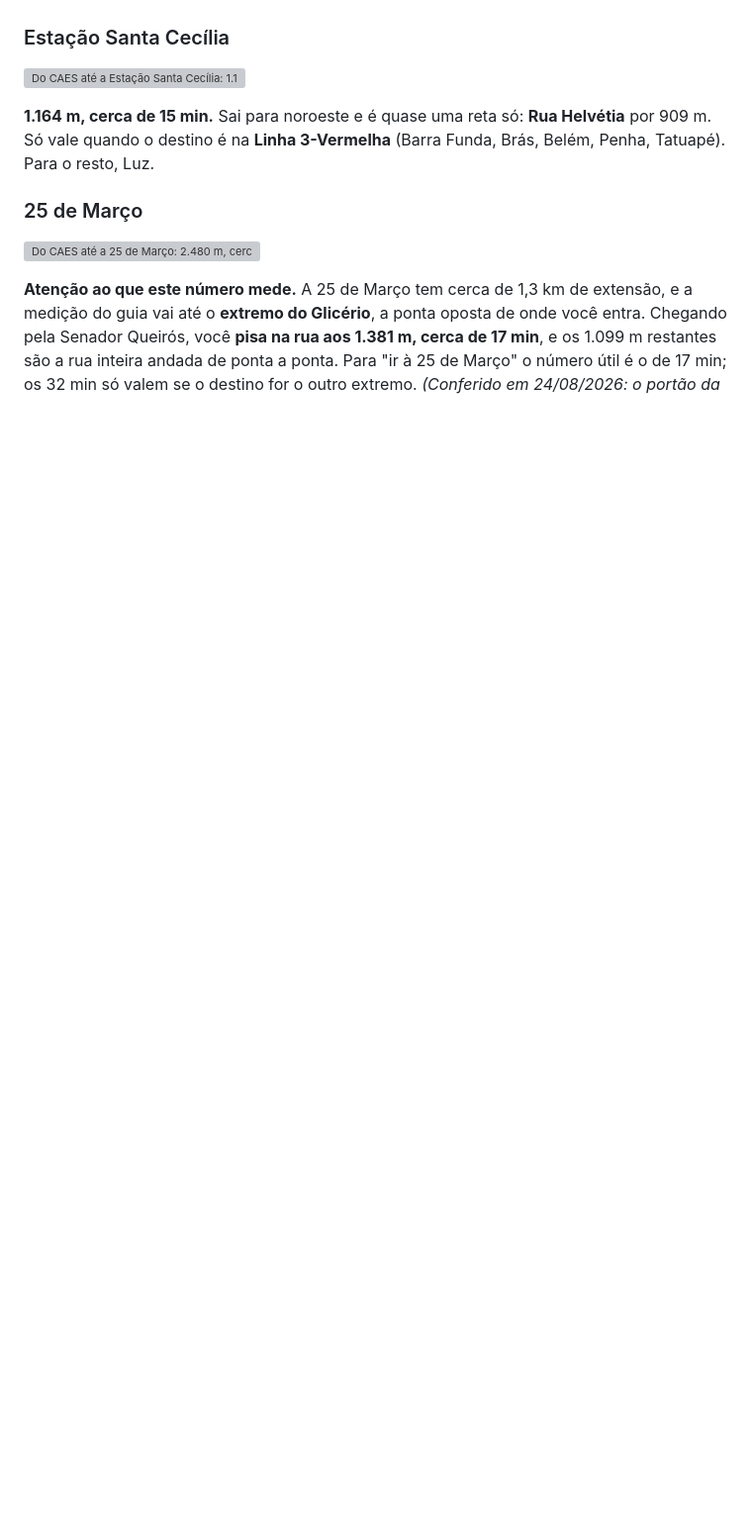
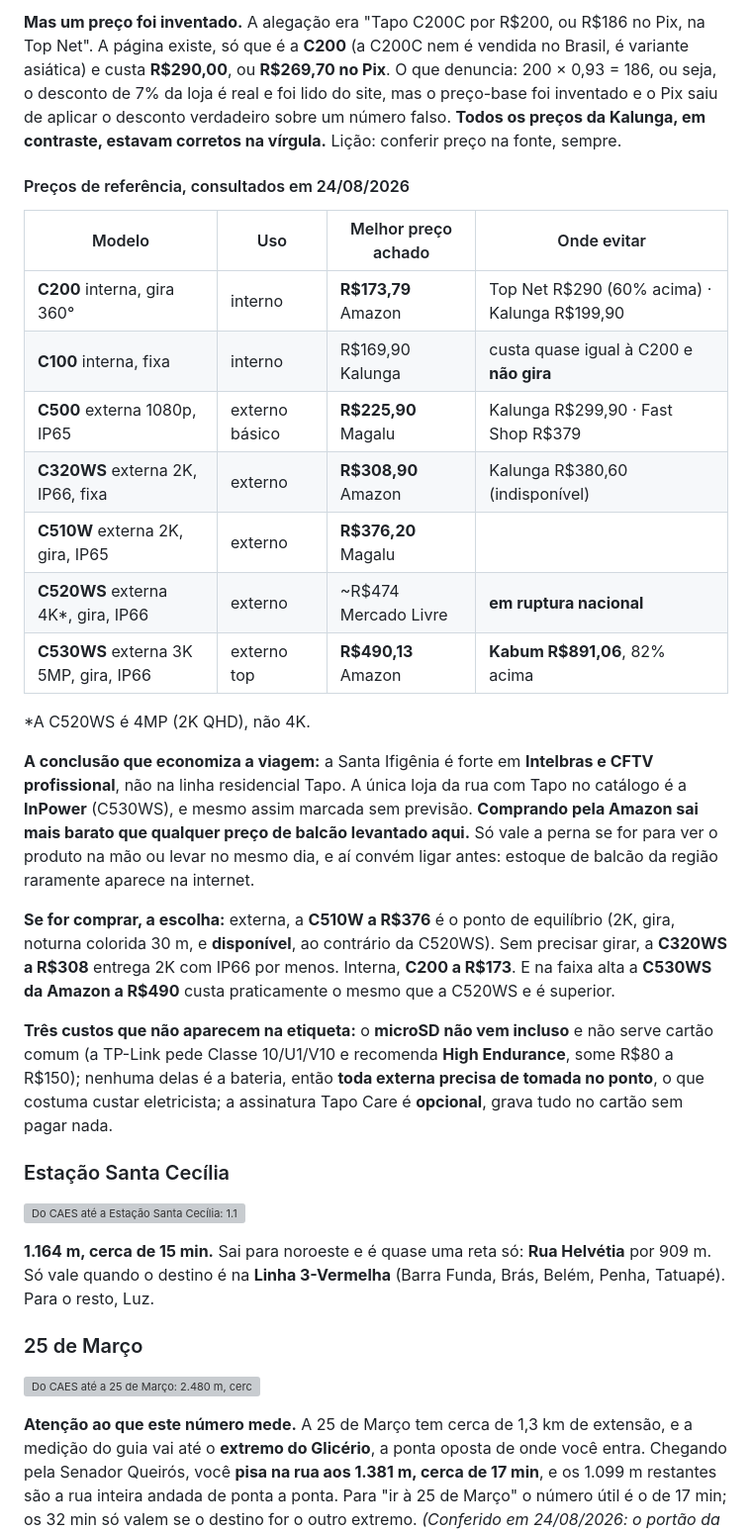
Before and after one commit to esdraaline/central-cao, a Markdown page: ENTORNO.md, the part around one of its changes. Shown at 99% size. Drawn GitHub-style; blank space fills up the shorter version; grey boxes are pictures that could not be loaded.

```diff
--- a/ENTORNO.md
+++ b/ENTORNO.md
@@ -307,3 +352,40 @@ tem poucas tomadas.
+**Mas um preço foi inventado.** A alegação era "Tapo C200C por R$200, ou R$186 no Pix, na Top
+Net". A página existe, só que é a **C200** (a C200C nem é vendida no Brasil, é variante
+asiática) e custa **R$290,00**, ou **R$269,70 no Pix**. O que denuncia: 200 × 0,93 = 186, ou
+seja, o desconto de 7% da loja é real e foi lido do site, mas o preço-base foi inventado e o
+Pix saiu de aplicar o desconto verdadeiro sobre um número falso. **Todos os preços da Kalunga,
+em contraste, estavam corretos na vírgula.** Lição: conferir preço na fonte, sempre.
+
+#### Preços de referência, consultados em 24/08/2026
+
+| Modelo | Uso | Melhor preço achado | Onde evitar |
+|---|---|---|---|
+| **C200** interna, gira 360° | interno | **R$173,79** Amazon | Top Net R$290 (60% acima) · Kalunga R$199,90 |
+| **C100** interna, fixa | interno | R$169,90 Kalunga | custa quase igual à C200 e **não gira** |
+| **C500** externa 1080p, IP65 | externo básico | **R$225,90** Magalu | Kalunga R$299,90 · Fast Shop R$379 |
+| **C320WS** externa 2K, IP66, fixa | externo | **R$308,90** Amazon | Kalunga R$380,60 (indisponível) |
+| **C510W** externa 2K, gira, IP65 | externo | **R$376,20** Magalu | |
+| **C520WS** externa 4K*, gira, IP66 | externo | ~R$474 Mercado Livre | **em ruptura nacional** |
+| **C530WS** externa 3K 5MP, gira, IP66 | externo top | **R$490,13** Amazon | **Kabum R$891,06**, 82% acima |
+
+*A C520WS é 4MP (2K QHD), não 4K.
+
+**A conclusão que economiza a viagem:** a Santa Ifigênia é forte em **Intelbras e CFTV
+profissional**, não na linha residencial Tapo. A única loja da rua com Tapo no catálogo é a
+**InPower** (C530WS), e mesmo assim marcada sem previsão. **Comprando pela Amazon sai mais
+barato que qualquer preço de balcão levantado aqui.** Só vale a perna se for para ver o produto
+na mão ou levar no mesmo dia, e aí convém ligar antes: estoque de balcão da região raramente
+aparece na internet.
+
+**Se for comprar, a escolha:** externa, a **C510W a R$376** é o ponto de equilíbrio (2K, gira,
+noturna colorida 30 m, e **disponível**, ao contrário da C520WS). Sem precisar girar, a
+**C320WS a R$308** entrega 2K com IP66 por menos. Interna, **C200 a R$173**. E na faixa alta a
+**C530WS da Amazon a R$490** custa praticamente o mesmo que a C520WS e é superior.
+
+**Três custos que não aparecem na etiqueta:** o **microSD não vem incluso** e não serve cartão
+comum (a TP-Link pede Classe 10/U1/V10 e recomenda **High Endurance**, some R$80 a R$150);
+nenhuma delas é a bateria, então **toda externa precisa de tomada no ponto**, o que costuma
+custar eletricista; a assinatura Tapo Care é **opcional**, grava tudo no cartão sem pagar nada.
 
 ### Estação Santa Cecília
 
```
Also changed, not shown: other parts of ENTORNO.md (+45 -0 lines).
